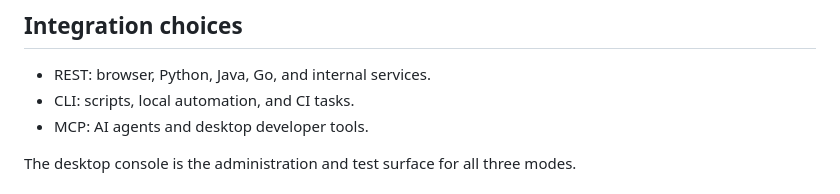
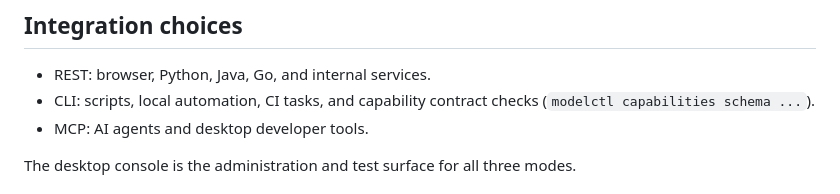
Before and after one commit to 1085924051/Modelctl, a Markdown page: docs/integration.md, the part around the change. Rendered like a GitHub page.

```diff
--- a/docs/integration.md
+++ b/docs/integration.md
@@ -104,7 +104,7 @@ administrator activates another version while the batch is running.
 ## Integration choices
 
 - REST: browser, Python, Java, Go, and internal services.
-- CLI: scripts, local automation, and CI tasks.
+- CLI: scripts, local automation, CI tasks, and capability contract checks (`modelctl capabilities schema ...`).
 - MCP: AI agents and desktop developer tools.
 
 The desktop console is the administration and test surface for all three modes.
```
Also changed, not shown: README.md (+13 -0 lines).
